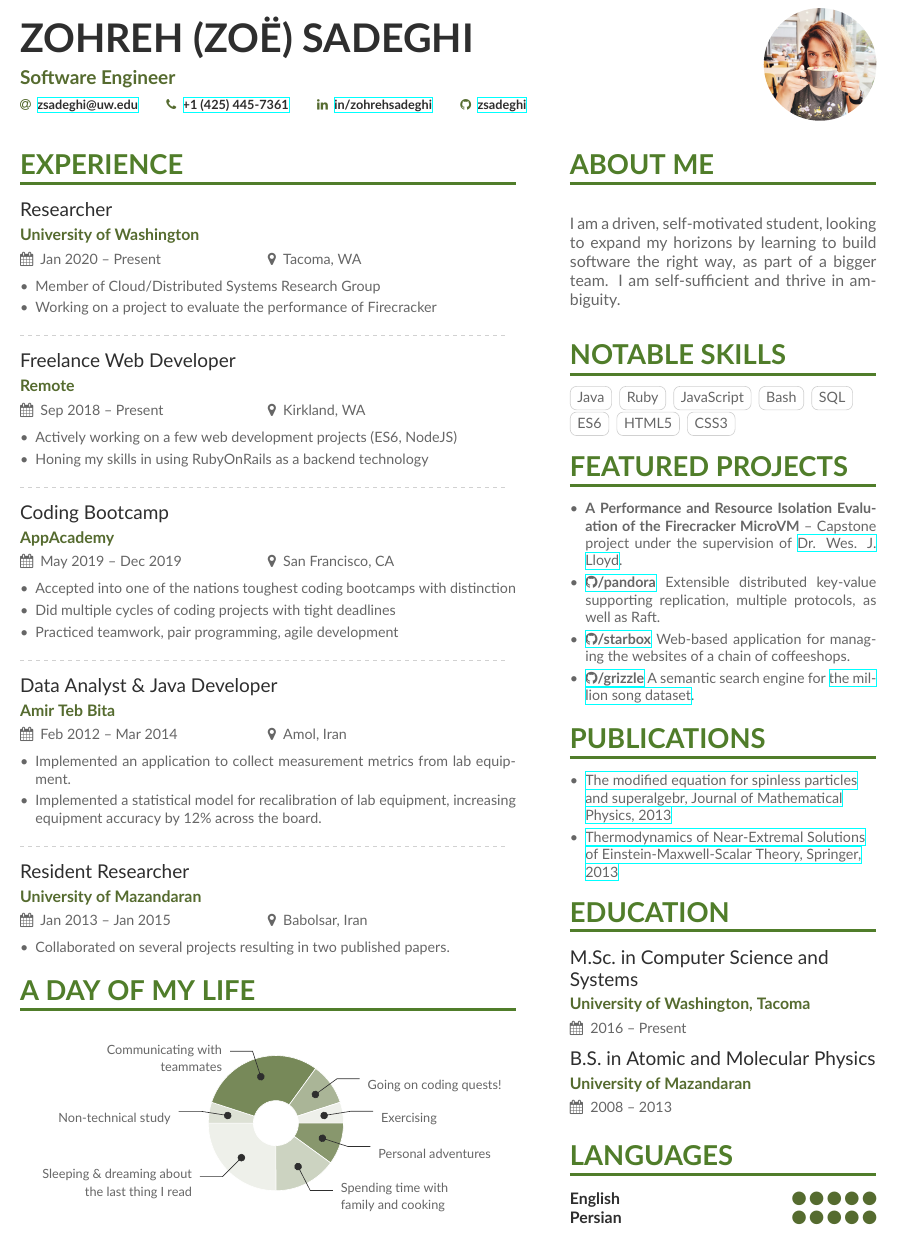
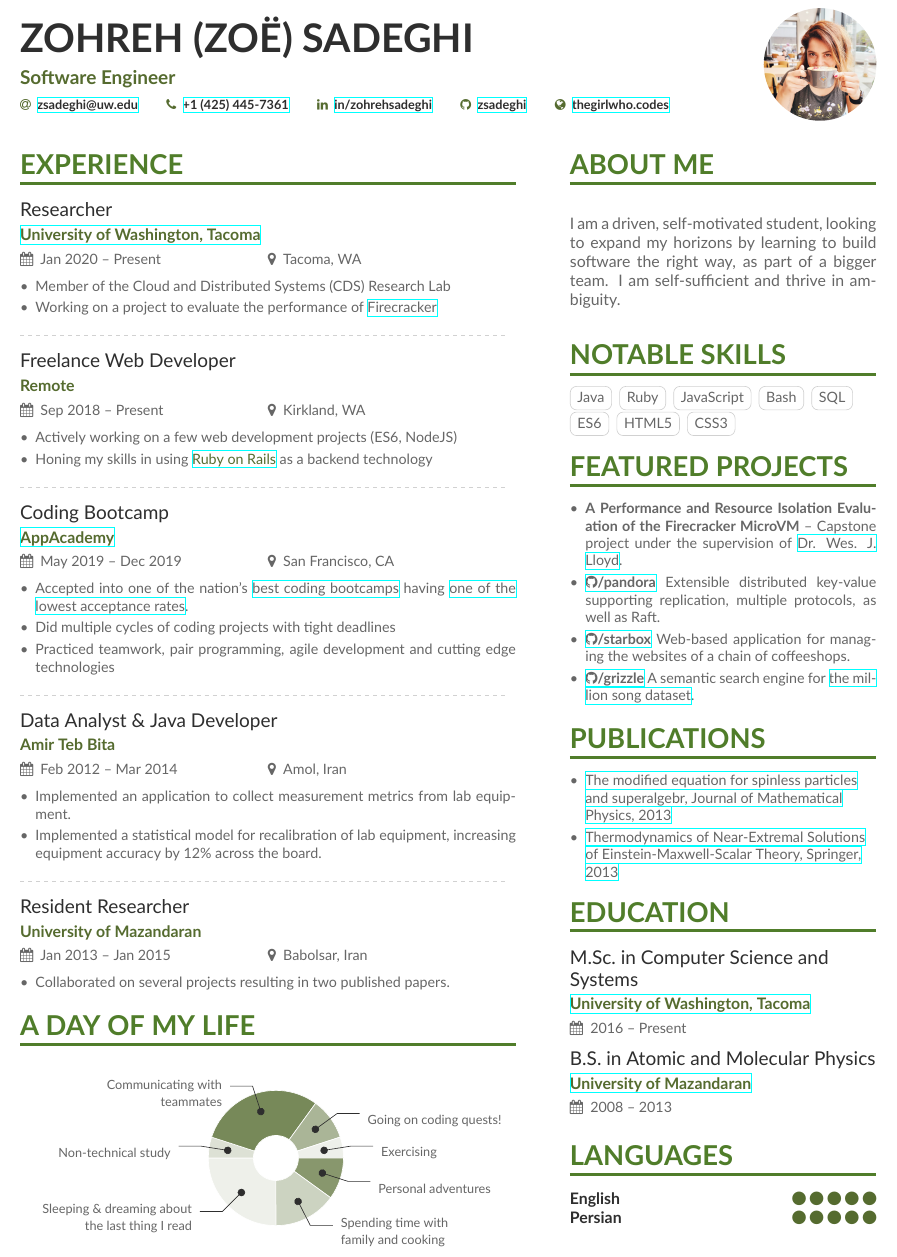
Before and after one commit to zsadeghi/resume, a LaTeX CV (main.tex, which reads altacv.cls, sidebar.tex): part of the page, cut so that both start at the same text. Compiled offline with XeLaTeX.

Commit message:
Updated the resume with more links.

```diff
--- a/altacv.cls
+++ b/altacv.cls
@@ -70,7 +70,7 @@
 
 \newcommand{\emailsymbol}{\faAt}
 \newcommand{\phonesymbol}{\faPhone}
-\newcommand{\homepagesymbol}{\faChain}
+\newcommand{\homepagesymbol}{\faGlobe}
 \newcommand{\locationsymbol}{\faMapMarker}
 \newcommand{\linkedinsymbol}{\faLinkedin}
 \newcommand{\twittersymbol}{\faTwitter}
--- a/main.tex
+++ b/main.tex
@@ -57,6 +57,7 @@
   \phone{\href{tel:+14254457361}{+1 (425) 445-7361}}
   \linkedin{\href{https://www.linkedin.com/in/zohrehsadeghi/}{in/zohrehsadeghi}}
   \github{\href{https://github.com/zsadeghi}{zsadeghi}}
+  \homepage{\href{https://thegirlwho.codes}{thegirlwho.codes}}
 }
 
 \begin{fullwidth}
@@ -67,10 +68,10 @@
 
 \cvsection[sidebar]{Experience}
 
-\cvevent{Researcher}{University of Washington}{Jan 2020 -- Present}{Tacoma, WA}
+\cvevent{Researcher}{\href{https://www.tacoma.uw.edu/}{University of Washington, Tacoma}}{Jan 2020 -- Present}{Tacoma, WA}
 \begin{itemize}
-\item \justifying Member of Cloud/Distributed Systems Research Group
-\item \justifying Working on a project to evaluate the performance of Firecracker
+\item \justifying Member of the Cloud and Distributed Systems (CDS) Research Lab
+\item \justifying Working on a project to evaluate the performance of \href{https://firecracker-microvm.github.io/}{Firecracker}
 \end{itemize}
 
 \divider
@@ -78,16 +79,16 @@
 \cvevent{Freelance Web Developer}{Remote}{Sep 2018 -- Present}{Kirkland, WA}
 \begin{itemize}
 \item \justifying Actively working on a few web development projects (ES6, NodeJS)
-\item \justifying Honing my skills in using RubyOnRails as a backend technology
+\item \justifying Honing my skills in using \href{https://rubyonrails.org/}{\textcolor{AccentColor}{Ruby on Rails}} as a backend technology
 \end{itemize}
 
 \divider
 
-\cvevent{Coding Bootcamp}{AppAcademy}{May 2019 -- Dec 2019}{San Francisco, CA}
+\cvevent{Coding Bootcamp}{\href{https://www.appacademy.io/}{AppAcademy}}{May 2019 -- Dec 2019}{San Francisco, CA}
 \begin{itemize}
-\item \justifying Accepted into one of the nations toughest coding bootcamps with distinction
+\item \justifying Accepted into one of the nation's \href{https://www.switchup.org/bootcamps/app-academy}{best coding bootcamps} having \href{https://www.quora.com/How-hard-is-it-to-get-into-App-Academy}{one of the lowest acceptance rates}.
 \item \justifying Did multiple cycles of coding projects with tight deadlines
-\item \justifying Practiced teamwork, pair programming, agile development
+\item \justifying Practiced teamwork, pair programming, agile development and cutting edge technologies
 \end{itemize}
 
 \divider
--- a/sidebar.tex
+++ b/sidebar.tex
@@ -39,9 +39,9 @@ software the right way, as part of a bigger team. I am self-sufficient and thriv
 
 \cvsection{Education}
 
-\cvevent{M.Sc.\ in Computer Science and Systems}{University of Washington, Tacoma}{2016 -- Present}{}
+\cvevent{M.Sc.\ in Computer Science and Systems}{\href{https://www.tacoma.uw.edu/}{University of Washington, Tacoma}}{2016 -- Present}{}
 
-\cvevent{B.S.\ in Atomic and Molecular Physics}{University of Mazandaran}{2008 -- 2013}{}
+\cvevent{B.S.\ in Atomic and Molecular Physics}{\href{http://en.umz.ac.ir/}{University of Mazandaran}}{2008 -- 2013}{}
 
 
 \cvsection{Languages}
```
Also changed, not shown: README.md.
